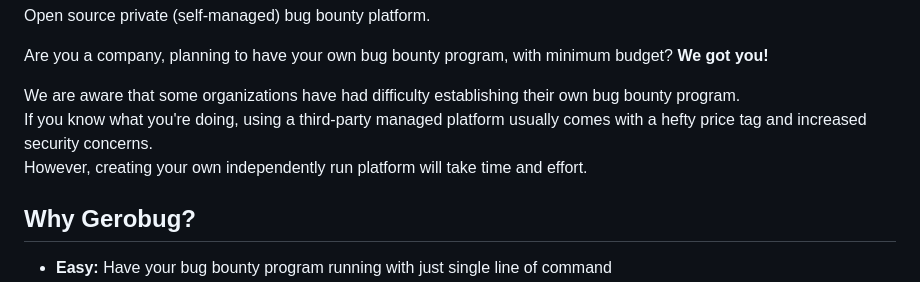
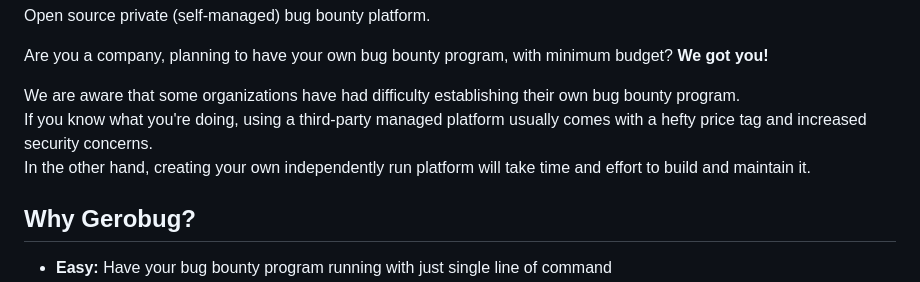
Before and after one commit to gerosecurity/gerobug, a Markdown page: README.md, the part around the change. GitHub-like rendering.

```diff
--- a/README.md
+++ b/README.md
@@ -8,7 +8,7 @@ Are you a company, planning to have your own bug bounty program, with minimum bu
 We are aware that some organizations have had difficulty establishing their own bug bounty program. <br>
 If you know what you're doing, using a third-party managed platform usually comes with a hefty price tag and increased security concerns.
 <br>
-However, creating your own independently run platform will take time and effort.
+In the other hand, creating your own independently run platform will take time and effort to build and maintain it.
 
 
 ## Why Gerobug?
```
